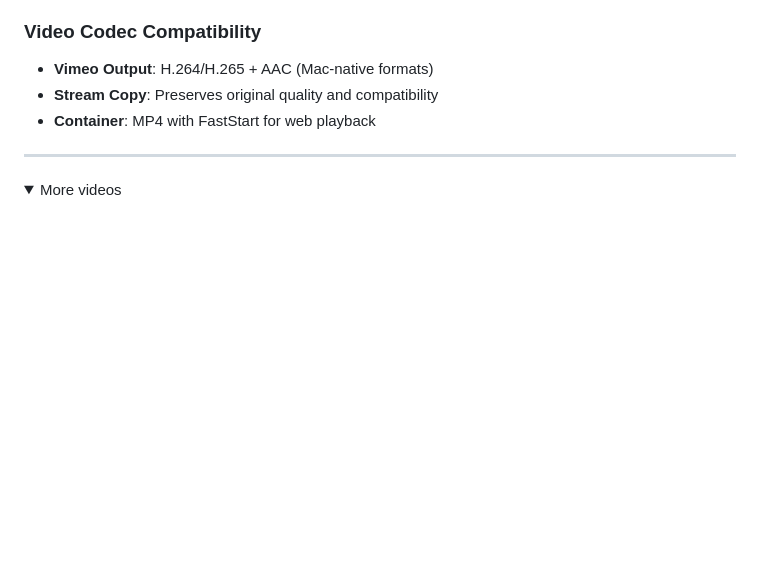
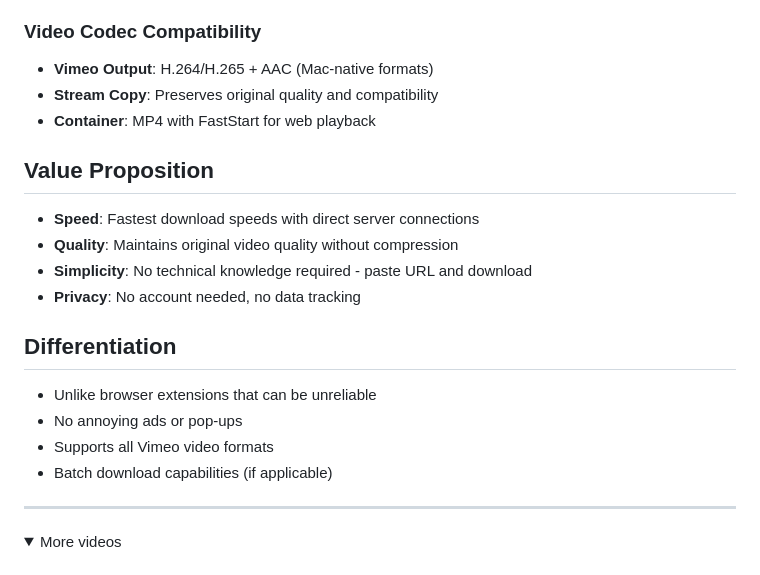
Before and after one commit to serpapps/vimeo-video-downloader, a Markdown page: README.md, the part around one of its changes. Rendered like a GitHub page; folded sections open; blank space fills up the shorter version.

```diff
--- a/README.md
+++ b/README.md
@@ -99,6 +108,19 @@ And that turned into requests for simpler solutions, more features, etc. So here
 - **Stream Copy**: Preserves original quality and compatibility
 - **Container**: MP4 with FastStart for web playback
 
+## Value Proposition
+
+- **Speed**: Fastest download speeds with direct server connections
+- **Quality**: Maintains original video quality without compression
+- **Simplicity**: No technical knowledge required - paste URL and download
+- **Privacy**: No account needed, no data tracking
+
+## Differentiation
+
+- Unlike browser extensions that can be unreliable
+- No annoying ads or pop-ups
+- Supports all Vimeo video formats
+- Batch download capabilities (if applicable)
 
 ---
 
```
Also changed, not shown: other parts of README.md (+16 -8 lines).
